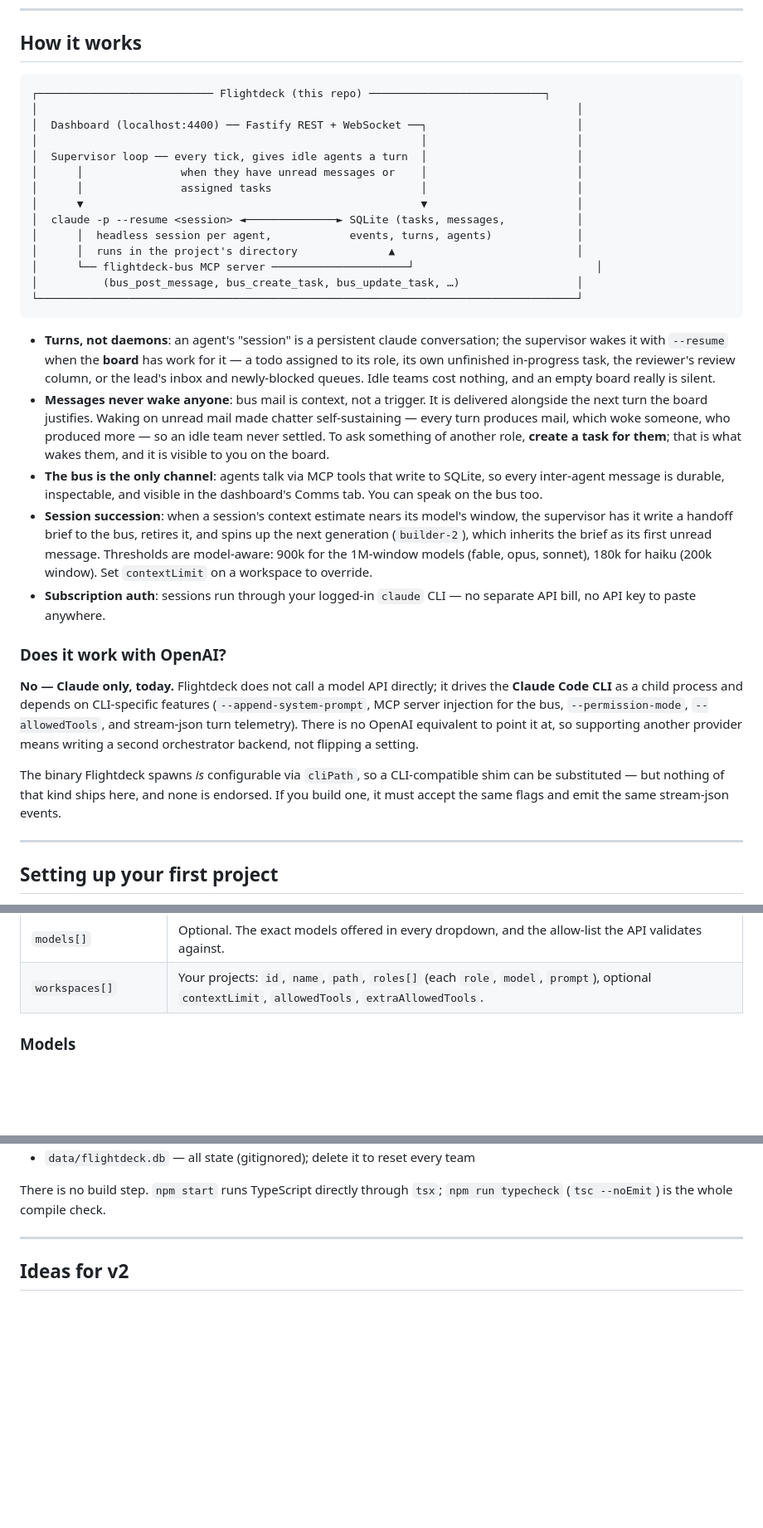
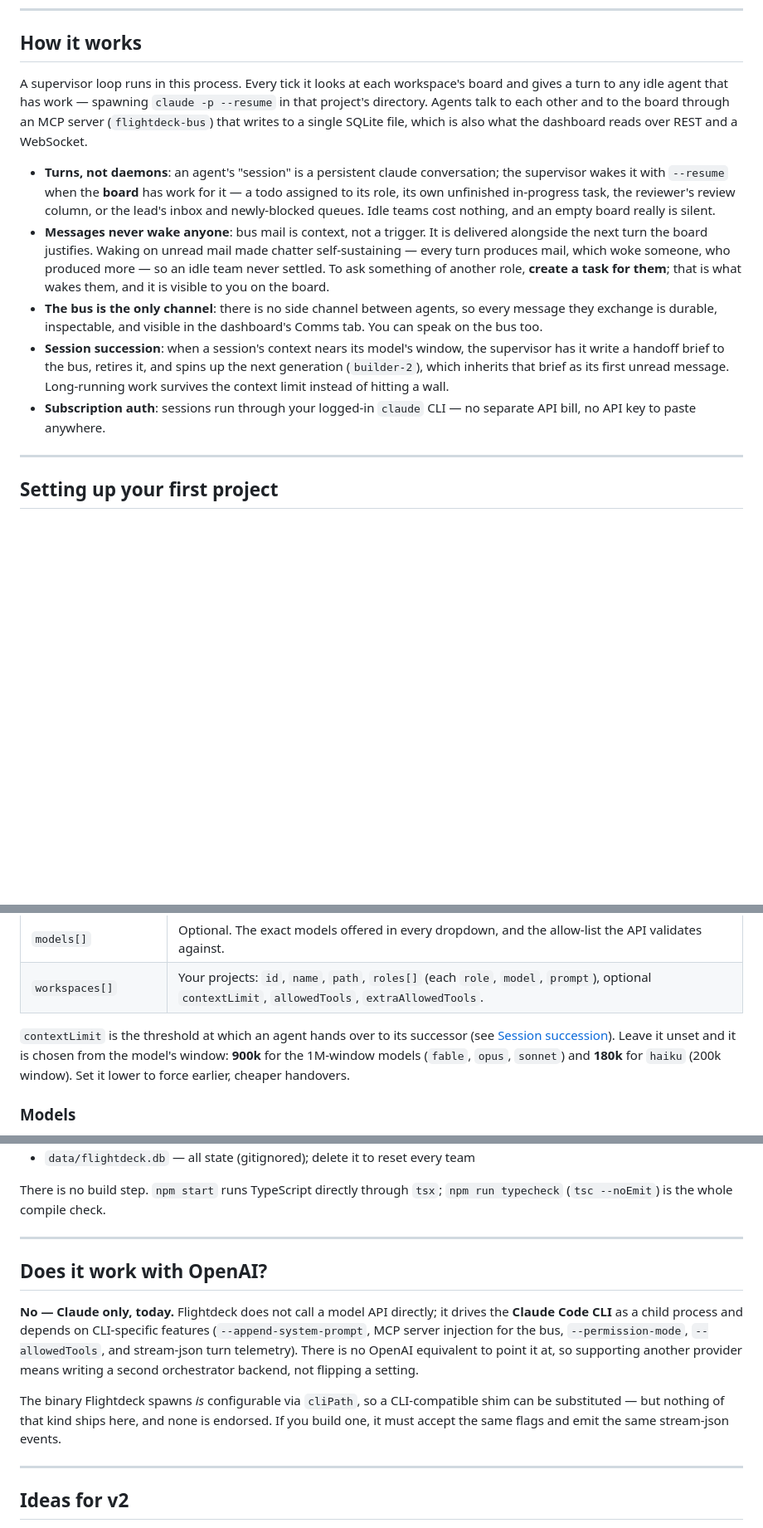
Before and after one commit to autobot-coder/flightdeck, a Markdown page: README.md, 3 parts joined by grey strips. Shown at 83% size. Drawn GitHub-style; blank space fills up the shorter version.

Commit message:
Tighten the How it works section
The section is worth keeping — Flightdeck asks a stranger to give autonomous
agents file-write and shell access to their code, so the wake model and the
"empty board is silent" property are the trust argument, not filler. What was
wrong was the framing around it, not the content.

- Drop the ASCII architecture diagram. Its box lines measured 80, 85 and 88
  characters wide, so the top-right corner and one internal line never met the
  right edge — it rendered visibly ragged. A two-sentence prose summary says
  the same thing and cannot drift out of alignment.
- Move "Does it work with OpenAI?" from fourth-from-top to its own section near
  the end. A limitation was the first thing a reader met in the architecture
  section, before they had even set up a project.
- Move the 900k/180k succession thresholds and the contextLimit override into
  Configure, next to the key they describe, and leave the bullet stating what
  succession is FOR.

The section goes 25 lines -> 12. Total word count is unchanged: this moved
content to where it belongs rather than deleting it. Verified every internal
anchor still resolves (note GitHub slugs "Permissions & safety" with a DOUBLE
hyphen — a naive checker reports that correct link as broken).

Co-Authored-By: Claude Opus 5 (1M context) <noreply@anthropic.com>

````diff
--- a/README.md
+++ b/README.md
@@ -52,34 +52,13 @@ On first run Flightdeck creates your own `flightdeck.config.json` from `flightde
 
 ## How it works
 
-```
-┌─────────────────────────── Flightdeck (this repo) ───────────────────────────┐
-│                                                                                   │
-│  Dashboard (localhost:4400) ── Fastify REST + WebSocket ──┐                       │
-│                                                           │                       │
-│  Supervisor loop ── every tick, gives idle agents a turn  │                       │
-│      │               when they have unread messages or    │                       │
-│      │               assigned tasks                       │                       │
-│      ▼                                                    ▼                       │
-│  claude -p --resume <session> ◄──────────────► SQLite (tasks, messages,           │
-│      │  headless session per agent,            events, turns, agents)             │
-│      │  runs in the project's directory              ▲                            │
-│      └── flightdeck-bus MCP server ─────────────────────┘                            │
-│          (bus_post_message, bus_create_task, bus_update_task, …)                  │
-└───────────────────────────────────────────────────────────────────────────────────┘
-```
+A supervisor loop runs in this process. Every tick it looks at each workspace's board and gives a turn to any idle agent that has work — spawning `claude -p --resume` in that project's directory. Agents talk to each other and to the board through an MCP server (`flightdeck-bus`) that writes to a single SQLite file, which is also what the dashboard reads over REST and a WebSocket.
 
 - **Turns, not daemons**: an agent's "session" is a persistent claude conversation; the supervisor wakes it with `--resume` when the **board** has work for it — a todo assigned to its role, its own unfinished in-progress task, the reviewer's review column, or the lead's inbox and newly-blocked queues. Idle teams cost nothing, and an empty board really is silent.
 - **Messages never wake anyone**: bus mail is context, not a trigger. It is delivered alongside the next turn the board justifies. Waking on unread mail made chatter self-sustaining — every turn produces mail, which woke someone, who produced more — so an idle team never settled. To ask something of another role, **create a task for them**; that is what wakes them, and it is visible to you on the board.
-- **The bus is the only channel**: agents talk via MCP tools that write to SQLite, so every inter-agent message is durable, inspectable, and visible in the dashboard's Comms tab. You can speak on the bus too.
-- **Session succession**: when a session's context estimate nears its model's window, the supervisor has it write a handoff brief to the bus, retires it, and spins up the next generation (`builder-2`), which inherits the brief as its first unread message. Thresholds are model-aware: 900k for the 1M-window models (fable, opus, sonnet), 180k for haiku (200k window). Set `contextLimit` on a workspace to override.
+- **The bus is the only channel**: there is no side channel between agents, so every message they exchange is durable, inspectable, and visible in the dashboard's Comms tab. You can speak on the bus too.
+- **Session succession**: when a session's context nears its model's window, the supervisor has it write a handoff brief to the bus, retires it, and spins up the next generation (`builder-2`), which inherits that brief as its first unread message. Long-running work survives the context limit instead of hitting a wall.
 - **Subscription auth**: sessions run through your logged-in `claude` CLI — no separate API bill, no API key to paste anywhere.
-
-### Does it work with OpenAI?
-
-**No — Claude only, today.** Flightdeck does not call a model API directly; it drives the **Claude Code CLI** as a child process and depends on CLI-specific features (`--append-system-prompt`, MCP server injection for the bus, `--permission-mode`, `--allowedTools`, and stream-json turn telemetry). There is no OpenAI equivalent to point it at, so supporting another provider means writing a second orchestrator backend, not flipping a setting.
-
-The binary Flightdeck spawns *is* configurable via `cliPath`, so a CLI-compatible shim can be substituted — but nothing of that kind ships here, and none is endorsed. If you build one, it must accept the same flags and emit the same stream-json events.
 
 ---
 
@@ -111,6 +90,8 @@ Your settings live in `flightdeck.config.json` in the repo root. It is **gitigno
 | `cliPath` | Full path to the Claude CLI. Omit to auto-detect. Can also be set per-shell with `FLIGHTDECK_CLI` — see [Environment](#environment). |
 | `models[]` | Optional. The exact models offered in every dropdown, and the allow-list the API validates against. |
 | `workspaces[]` | Your projects: `id`, `name`, `path`, `roles[]` (each `role`, `model`, `prompt`), optional `contextLimit`, `allowedTools`, `extraAllowedTools`. |
+
+`contextLimit` is the threshold at which an agent hands over to its successor (see [Session succession](#how-it-works)). Leave it unset and it is chosen from the model's window: **900k** for the 1M-window models (`fable`, `opus`, `sonnet`) and **180k** for `haiku` (200k window). Set it lower to force earlier, cheaper handovers.
 
 ### Models
 
@@ -238,6 +219,14 @@ There is no build step. `npm start` runs TypeScript directly through `tsx`; `npm
 
 ---
 
+## Does it work with OpenAI?
+
+**No — Claude only, today.** Flightdeck does not call a model API directly; it drives the **Claude Code CLI** as a child process and depends on CLI-specific features (`--append-system-prompt`, MCP server injection for the bus, `--permission-mode`, `--allowedTools`, and stream-json turn telemetry). There is no OpenAI equivalent to point it at, so supporting another provider means writing a second orchestrator backend, not flipping a setting.
+
+The binary Flightdeck spawns *is* configurable via `cliPath`, so a CLI-compatible shim can be substituted — but nothing of that kind ships here, and none is endorsed. If you build one, it must accept the same flags and emit the same stream-json events.
+
+---
+
 ## Ideas for v2
 
 - Cross-workspace agents (a shared "designer" pool)
````
